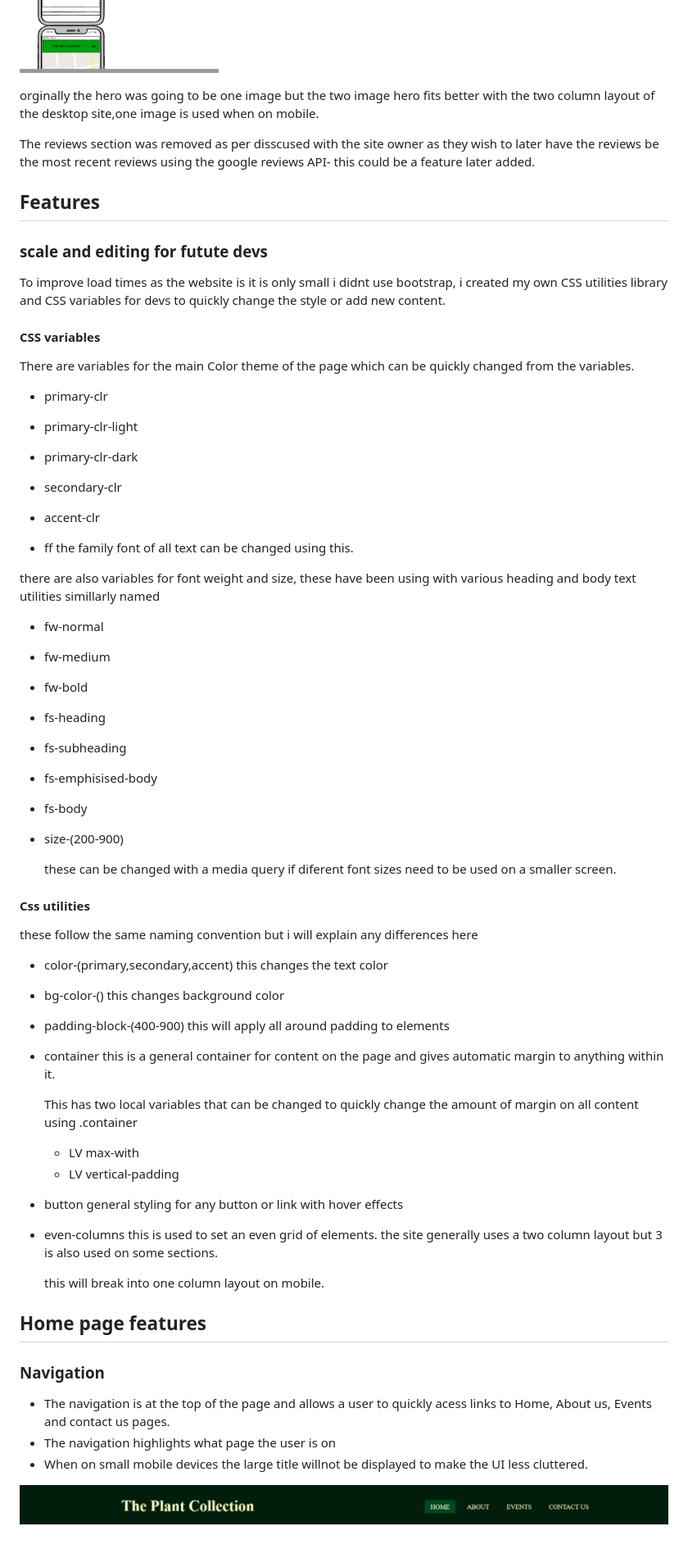
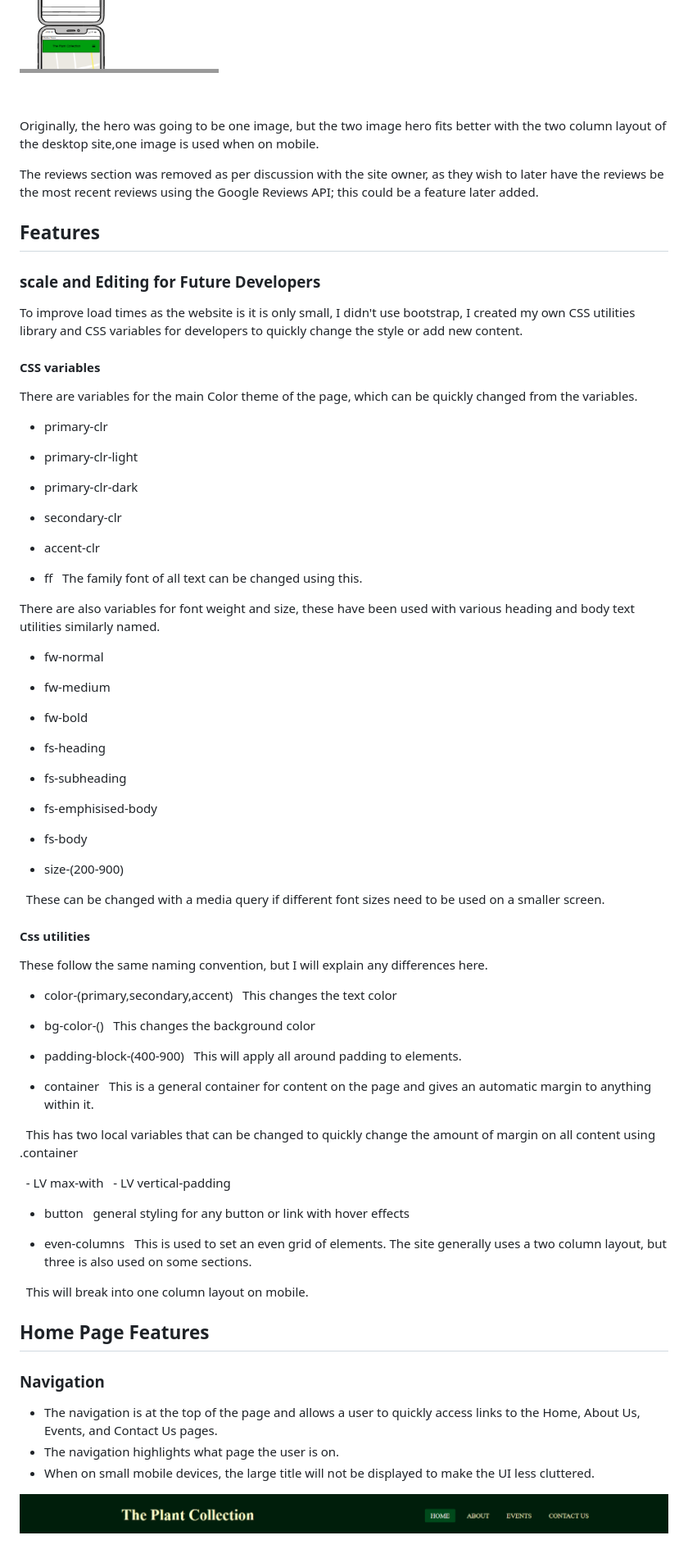
Before and after one commit to EthanTrout/The-Plant-Collection, a Markdown page: README.md, the part around one of its changes. Shown at 82% size. Drawn GitHub-style; folded sections open.

Commit message:
Readme: ran throught spell check and correct grammer

```diff
--- a/README.md
+++ b/README.md
@@ -70,21 +70,21 @@ i have had issues with getting these fonts to work on the website. this could be
 
 ![Mobile Wireframe](/assets/readme-images/mobile-wireframe.png)
 
- </details>
+ </details>
 
-orginally the hero was going to be one image but the two image hero fits better with the two column layout of the desktop site,one image is used when on mobile.
+Originally, the hero was going to be one image, but the two image hero fits better with the two column layout of the desktop site,one image is used when on mobile.
 
-The reviews section was removed as per disscused with the site owner as they wish to later have the reviews be the most recent reviews using the google reviews API- this could be a feature later added.
+The reviews section was removed as per discussion with the site owner, as they wish to later have the reviews be the most recent reviews using the Google Reviews API; this could be a feature later added.
 
 ## Features
 
-### scale and editing for futute devs
+### scale and Editing for Future Developers
 
-To improve load times as the website is it is only small i didnt use bootstrap, i created my own CSS utilities library and CSS variables for devs to quickly change the style or add new content.
+To improve load times as the website is it is only small, I didn't use bootstrap, I created my own CSS utilities library and CSS variables for developers to quickly change the style or add new content.
 
 #### CSS variables
 
-There are variables for the main Color theme of the page which can be quickly changed from the variables.
+There are variables for the main Color theme of the page, which can be quickly changed from the variables.
 
 - primary-clr
 - primary-clr-light
@@ -93,9 +93,9 @@ There are variables for the main Color theme of the page which can be quickly ch
 - accent-clr
 
 - ff
-  the family font of all text can be changed using this.
+  The family font of all text can be changed using this.
 
-there are also variables for font weight and size, these have been using with various heading and body text utilities simillarly named
+There are also variables for font weight and size, these have been used with various heading and body text utilities similarly named.
 
 - fw-normal
 - fw-medium
@@ -107,43 +107,43 @@ there are also variables for font weight and size, these have been using with va
 - fs-body
 - size-(200-900)
 
-  these can be changed with a media query if diferent font sizes need to be used on a smaller screen.
+  These can be changed with a media query if different font sizes need to be used on a smaller screen.
 
 #### Css utilities
 
-these follow the same naming convention but i will explain any differences here
+These follow the same naming convention, but I will explain any differences here.
 
 - color-(primary,secondary,accent)
-  this changes the text color
+  This changes the text color
 
 - bg-color-()
-  this changes background color
+  This changes the background color
 - padding-block-(400-900)
-  this will apply all around padding to elements
+  This will apply all around padding to elements.
 
 - container
-  this is a general container for content on the page and gives automatic margin to anything within it.
+  This is a general container for content on the page and gives an automatic margin to anything within it.
 
-  This has two local variables that can be changed to quickly change the amount of margin on all content using .container
+  This has two local variables that can be changed to quickly change the amount of margin on all content using .container
 
-  - LV max-with
-  - LV vertical-padding
+  - LV max-with
+  - LV vertical-padding
 
 - button
-  general styling for any button or link with hover effects
+  general styling for any button or link with hover effects
 
 - even-columns
-  this is used to set an even grid of elements. the site generally uses a two column layout but 3 is also used on some sections.
+  This is used to set an even grid of elements. The site generally uses a two column layout, but three is also used on some sections.
 
-  this will break into one column layout on mobile.
+  This will break into one column layout on mobile.
 
-## Home page features
+## Home Page Features
 
 ### Navigation
 
-- The navigation is at the top of the page and allows a user to quickly acess links to Home, About us, Events and contact us pages.
-- The navigation highlights what page the user is on
-- When on small mobile devices the large title willnot be displayed to make the UI less cluttered.
+- The navigation is at the top of the page and allows a user to quickly access links to the Home, About Us, Events, and Contact Us pages.
+- The navigation highlights what page the user is on.
+- When on small mobile devices, the large title will not be displayed to make the UI less cluttered.
 
 ![Nav Bar](/assets/readme-images/screenshot-navbar.png)
 
```
Also changed, not shown: other parts of README.md (+104 -106 lines).
